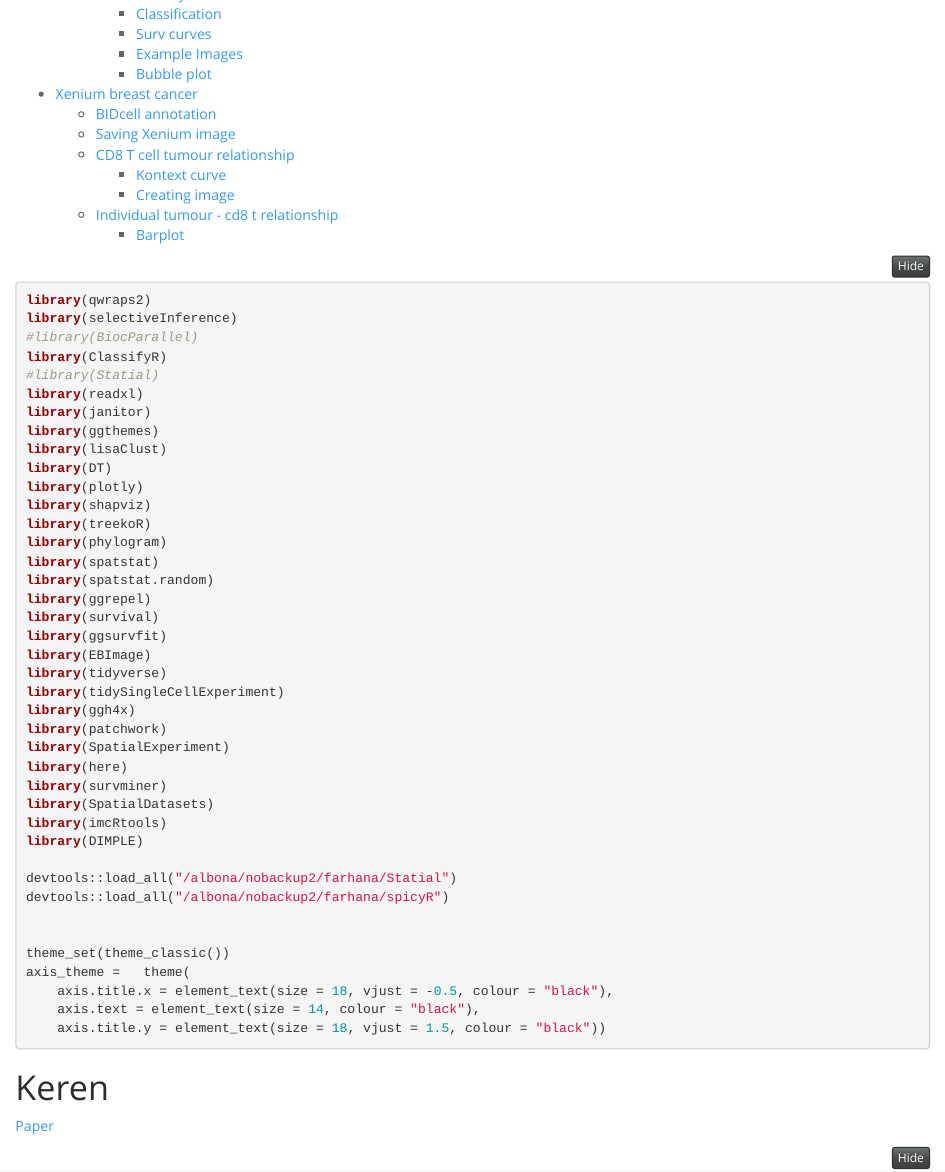
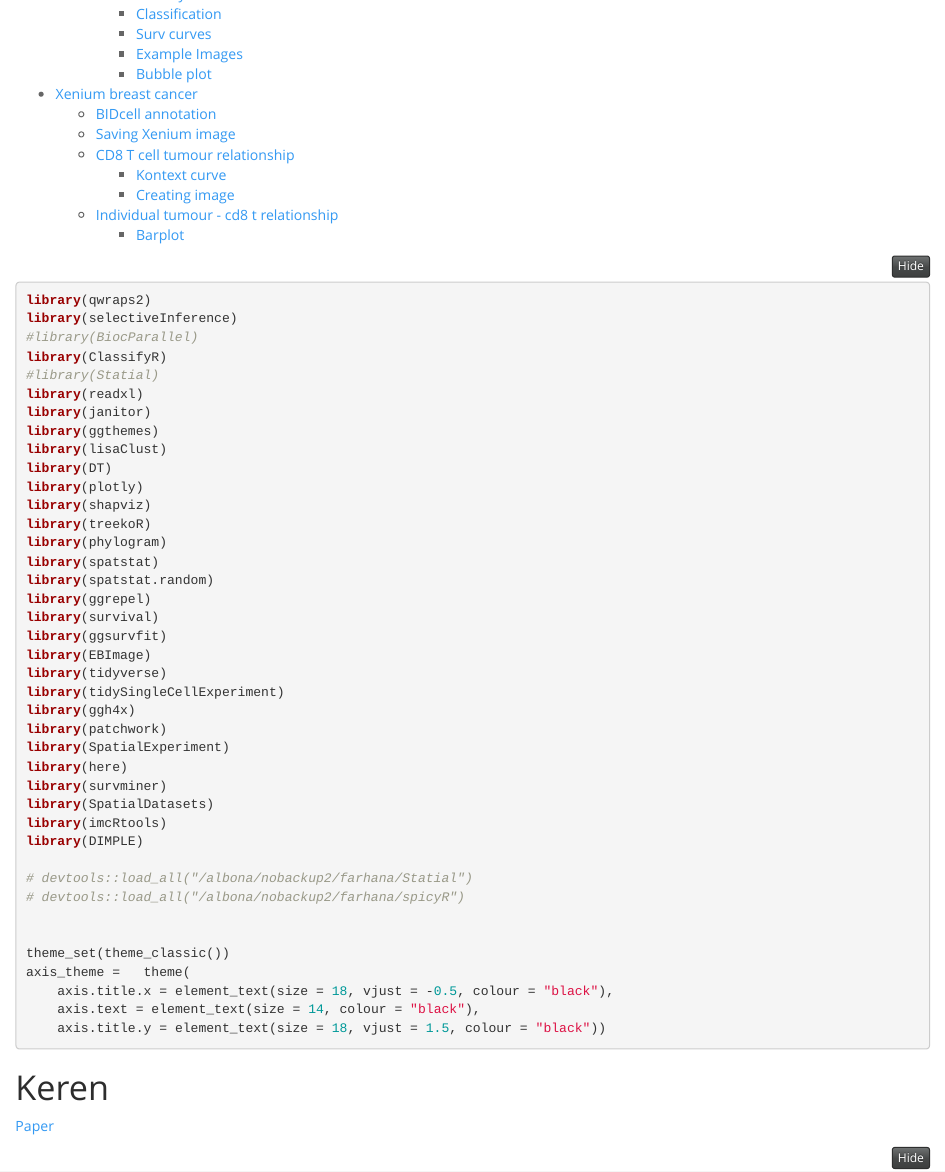
Before and after one commit to fame2827/Kontextual_figures, an R Markdown document (analysis.Rmd): the page in a window 1100 px wide, from 450 px down. Rendered offline with R 4.5, knitr and Pandoc, with nearby package versions; folded parts are opened; some code elsewhere in the file could not run offline.

Commit message:
commented out load_all

```diff
--- a/analysis.Rmd
+++ b/analysis.Rmd
@@ -49,8 +49,8 @@ library(SpatialDatasets)
 library(imcRtools)
 library(DIMPLE)
 
-devtools::load_all("/albona/nobackup2/farhana/Statial")
-devtools::load_all("/albona/nobackup2/farhana/spicyR")
+# devtools::load_all("/albona/nobackup2/farhana/Statial")
+# devtools::load_all("/albona/nobackup2/farhana/spicyR")
 
 
 theme_set(theme_classic())
```
